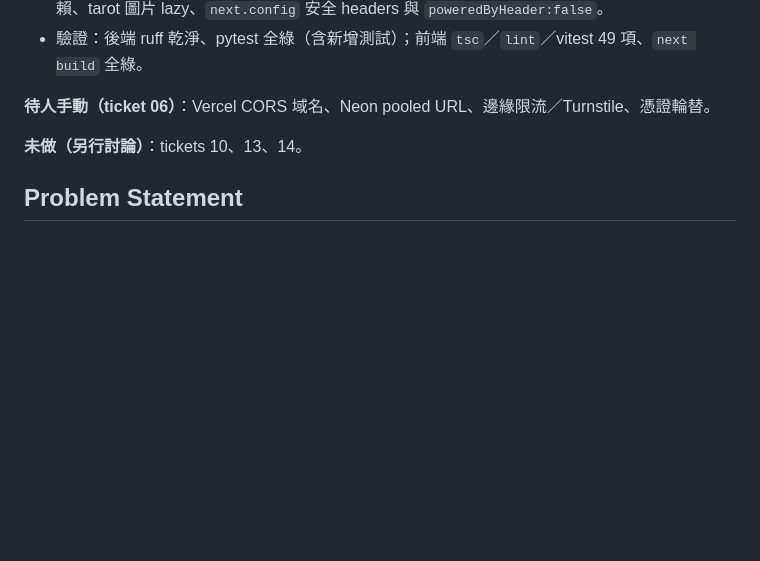
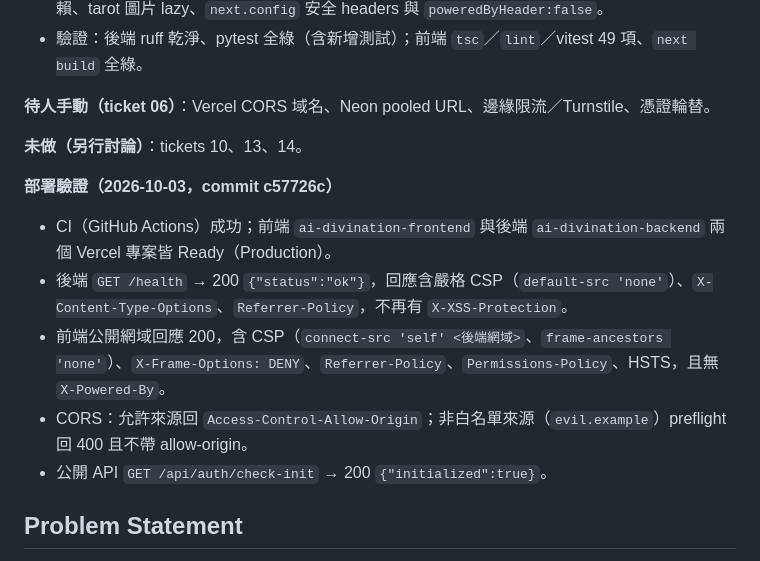
Before and after one commit to 0524041/AI-Divination, a Markdown page: .scratch/architecture-hardening/spec.md, the part around the change. GitHub-like rendering; blank space fills up the shorter version.

Commit message:
docs(architecture-hardening): record deployment verification

```diff
--- a/.scratch/architecture-hardening/spec.md
+++ b/.scratch/architecture-hardening/spec.md
@@ -13,6 +13,15 @@ Status: done（P0/P1 code 第 1 批；架構項 10/13/14 延後）
 **待人手動（ticket 06）**：Vercel CORS 域名、Neon pooled URL、邊緣限流／Turnstile、憑證輪替。
 
 **未做（另行討論）**：tickets 10、13、14。
+
+**部署驗證（2026-10-03，commit c57726c）**
+
+- CI（GitHub Actions）成功；前端 `ai-divination-frontend` 與後端 `ai-divination-backend` 兩個 Vercel 專案皆 Ready（Production）。
+- 後端 `GET /health` → 200 `{"status":"ok"}`，回應含嚴格 CSP（`default-src 'none'`）、`X-Content-Type-Options`、`Referrer-Policy`，不再有 `X-XSS-Protection`。
+- 前端公開網域回應 200，含 CSP（`connect-src 'self' <後端網域>`、`frame-ancestors 'none'`）、`X-Frame-Options: DENY`、`Referrer-Policy`、`Permissions-Policy`、HSTS，且無 `X-Powered-By`。
+- CORS：允許來源回 `Access-Control-Allow-Origin`；非白名單來源（`evil.example`）preflight 回 400 且不帶 allow-origin。
+- 公開 API `GET /api/auth/check-init` → 200 `{"initialized":true}`。
+
 
 ## Problem Statement
 
```
